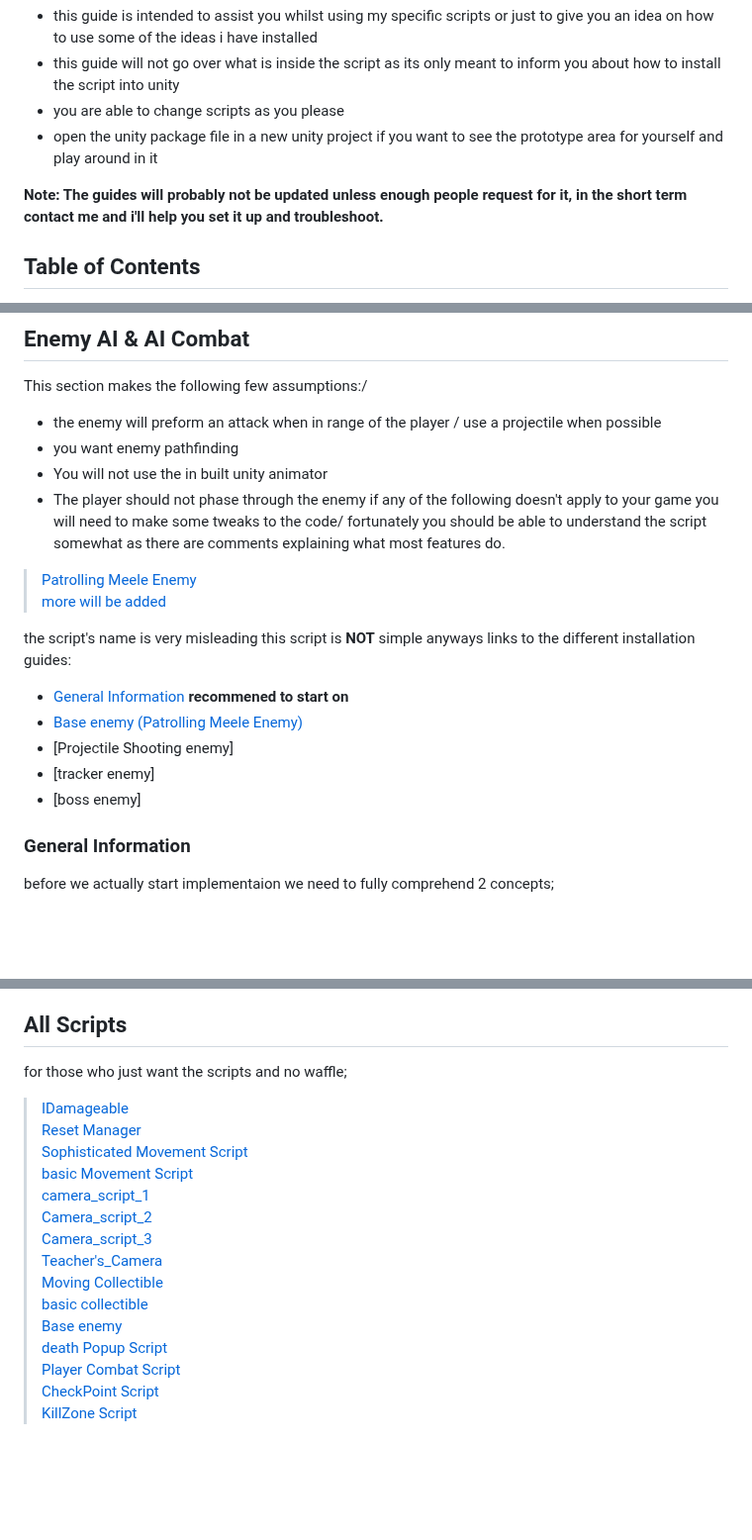
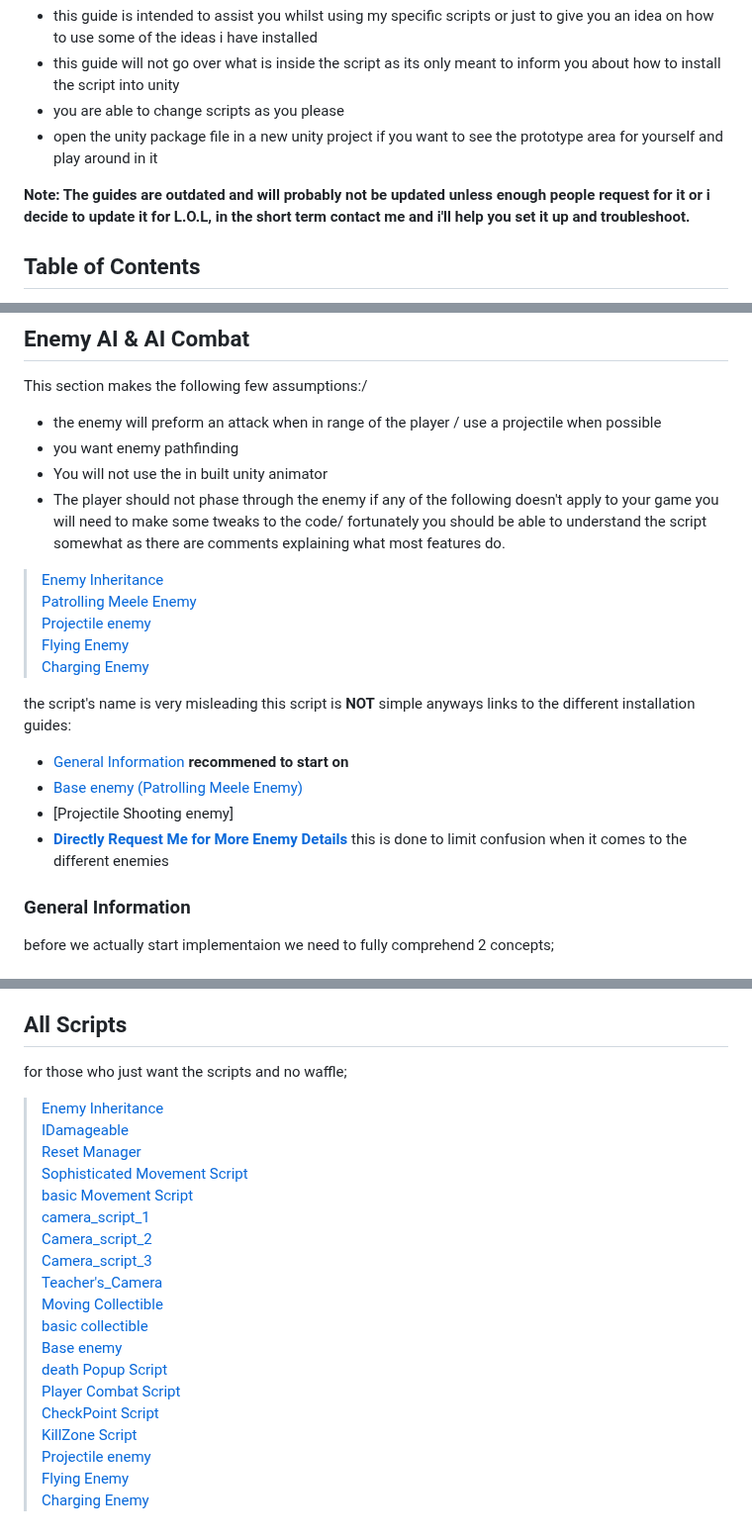
Before and after one commit to flinXv27/FlinX-s-Scripts, a Markdown page: UsingScripts.md, 3 parts joined by grey strips. Shown at 99% size. GitHub-like rendering; blank space fills up the shorter version.

Commit message:
Added Advanced Enemy Types
hahahah

```diff
--- a/UsingScripts.md
+++ b/UsingScripts.md
@@ -6,7 +6,7 @@ a guide by pradhyot.N
 * you are able to change scripts as you please
 * open the unity package file in a new unity project if you want to see the prototype area for yourself and play around in it
 
-<span style="color: red">**Note: The guides will probably not be updated unless enough people request for it, in the short term contact me and i'll help you set it up and troubleshoot.**</span>
+<span style="color: red">**Note: The guides are outdated and will probably not be updated unless enough people request for it or i decide to update it for L.O.L, in the short term contact me and i'll help you set it up and troubleshoot.**</span>
 
 ## Table of Contents
 - [REQUIRED scripts](#required-scripts)
@@ -147,15 +147,17 @@ This section makes the following few assumptions:/
 if any of the following doesn't apply to your game you will need to make some tweaks to the code/
 fortunately you should be able to understand the script somewhat as there are comments explaining what most features do.
 
+> [Enemy Inheritance](EnemyBase.cs)\
 > [Patrolling Meele Enemy](SimpleEnemy.cs)\
-> [more will be added](null)
+> [Projectile enemy](ShooterEnemy.cs)\
+> [Flying Enemy](FlyingEnemy.cs)\
+> [Charging Enemy](ChargerEnemy.cs)
 
 the script's name is very misleading this script is **NOT** simple anyways links to the different installation guides:
 - [General Information](#general-information) **recommened to start on**
 - [Base enemy (Patrolling Meele Enemy)](#base-enemy)
 - [Projectile Shooting enemy]
-- [tracker enemy]
-- [boss enemy]
+- [**Directly Request Me for More Enemy Details**](https://mail.google.com/mail/u/0/?hl=en#inbox) this is done to limit confusion when it comes to the different enemies
 ### General Information
 before we actually start implementaion we need to fully comprehend 2 concepts;
 
@@ -249,6 +254,7 @@ simply attach these to game objects with a box collider to make them work
 
 ## All Scripts
 for those who just want the scripts and no waffle;
+> [Enemy Inheritance](EnemyBase.cs)\
 > [IDamageable](IDamageable.cs)\
 > [Reset Manager](ResetManager.cs)\
 > [Sophisticated Movement Script](playercon.cs)\
@@ -263,4 +269,7 @@ for those who just want the scripts and no waffle;
 > [death Popup Script](FailPopup.cs)\
 > [Player Combat Script](PlayerCombat.cs)\
 > [CheckPoint Script](Checkpoint.cs)\
-> [KillZone Script](KillZone.cs)
+> [KillZone Script](KillZone.cs)\
+> [Projectile enemy](ShooterEnemy.cs)\
+> [Flying Enemy](FlyingEnemy.cs)\
+> [Charging Enemy](ChargerEnemy.cs)
```
Also changed, not shown: other parts of UsingScripts.md (+5 -2 lines), picturesfortutorials/image.png (renamed from image.png), 4 other files.
